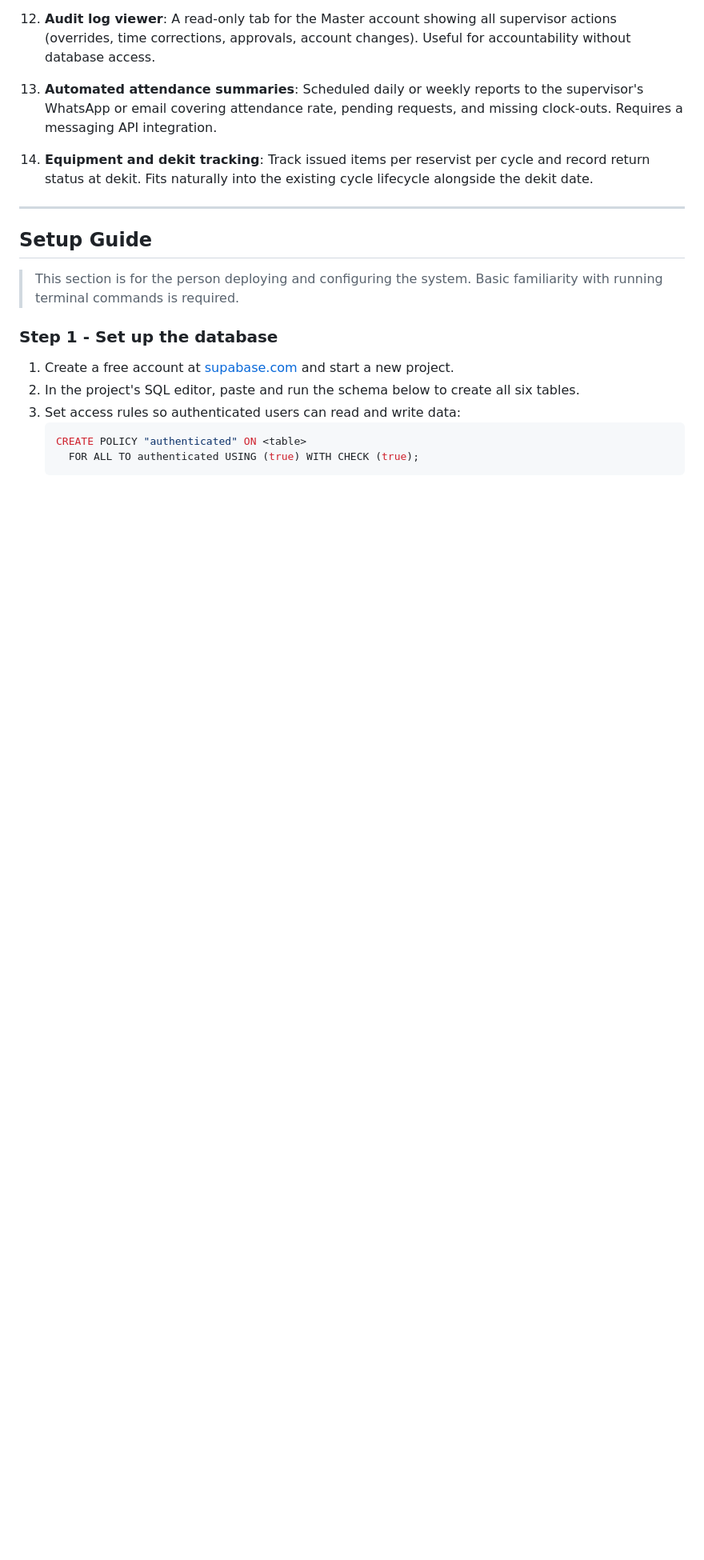
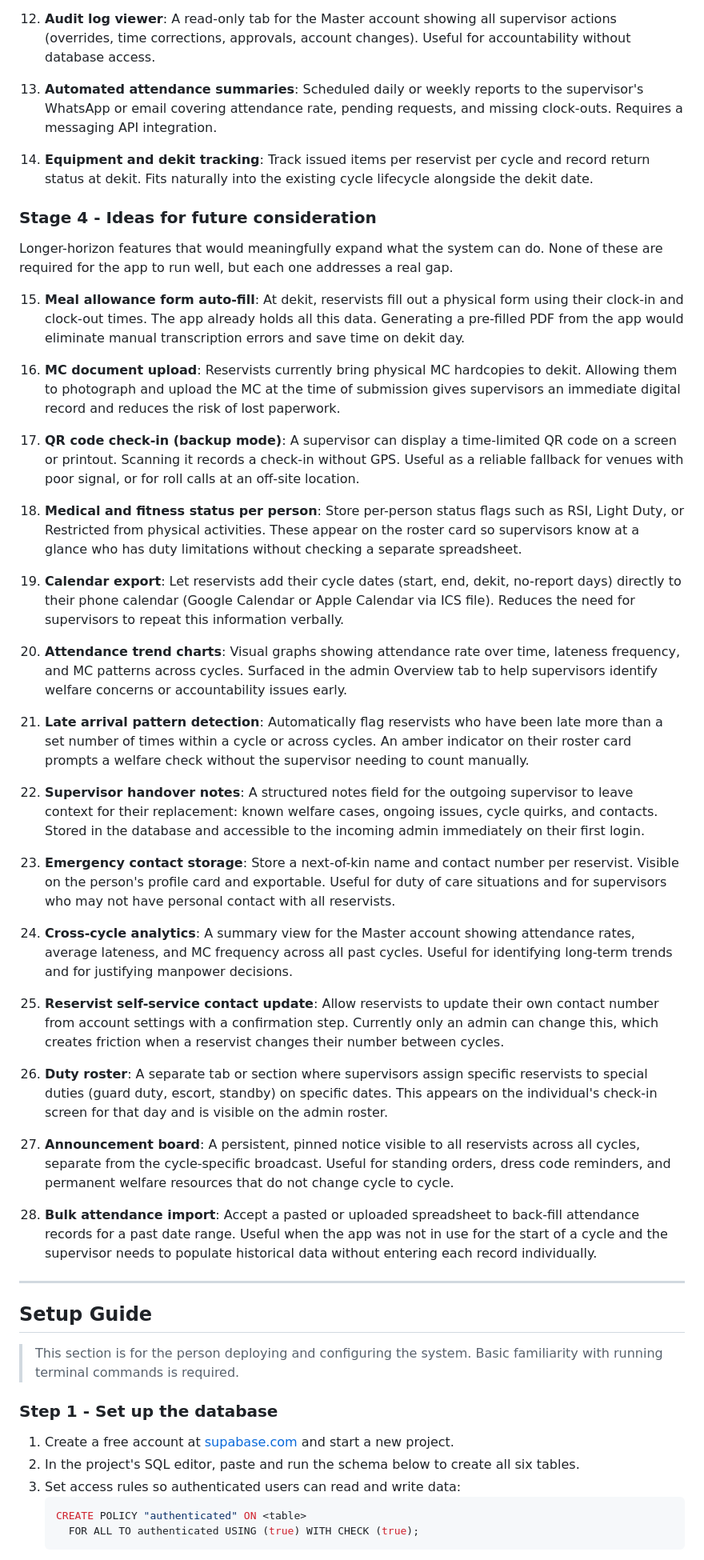
Before and after one commit to GOHSUNJIN/reservist, a Markdown page: README.md, the part around the change. Shown at 80% size. GitHub-like rendering; blank space fills up the shorter version.

Commit message:
Add Stage 4 future ideas to planned enhancements in README
Co-Authored-By: Claude Sonnet 4.6 <noreply@anthropic.com>

```diff
--- a/README.md
+++ b/README.md
@@ -447,6 +447,38 @@ Features that improve day-to-day operations but are not blockers for handover.
 13. **Automated attendance summaries**: Scheduled daily or weekly reports to the supervisor's WhatsApp or email covering attendance rate, pending requests, and missing clock-outs. Requires a messaging API integration.
 
 14. **Equipment and dekit tracking**: Track issued items per reservist per cycle and record return status at dekit. Fits naturally into the existing cycle lifecycle alongside the dekit date.
+
+### Stage 4 - Ideas for future consideration
+
+Longer-horizon features that would meaningfully expand what the system can do. None of these are required for the app to run well, but each one addresses a real gap.
+
+15. **Meal allowance form auto-fill**: At dekit, reservists fill out a physical form using their clock-in and clock-out times. The app already holds all this data. Generating a pre-filled PDF from the app would eliminate manual transcription errors and save time on dekit day.
+
+16. **MC document upload**: Reservists currently bring physical MC hardcopies to dekit. Allowing them to photograph and upload the MC at the time of submission gives supervisors an immediate digital record and reduces the risk of lost paperwork.
+
+17. **QR code check-in (backup mode)**: A supervisor can display a time-limited QR code on a screen or printout. Scanning it records a check-in without GPS. Useful as a reliable fallback for venues with poor signal, or for roll calls at an off-site location.
+
+18. **Medical and fitness status per person**: Store per-person status flags such as RSI, Light Duty, or Restricted from physical activities. These appear on the roster card so supervisors know at a glance who has duty limitations without checking a separate spreadsheet.
+
+19. **Calendar export**: Let reservists add their cycle dates (start, end, dekit, no-report days) directly to their phone calendar (Google Calendar or Apple Calendar via ICS file). Reduces the need for supervisors to repeat this information verbally.
+
+20. **Attendance trend charts**: Visual graphs showing attendance rate over time, lateness frequency, and MC patterns across cycles. Surfaced in the admin Overview tab to help supervisors identify welfare concerns or accountability issues early.
+
+21. **Late arrival pattern detection**: Automatically flag reservists who have been late more than a set number of times within a cycle or across cycles. An amber indicator on their roster card prompts a welfare check without the supervisor needing to count manually.
+
+22. **Supervisor handover notes**: A structured notes field for the outgoing supervisor to leave context for their replacement: known welfare cases, ongoing issues, cycle quirks, and contacts. Stored in the database and accessible to the incoming admin immediately on their first login.
+
+23. **Emergency contact storage**: Store a next-of-kin name and contact number per reservist. Visible on the person's profile card and exportable. Useful for duty of care situations and for supervisors who may not have personal contact with all reservists.
+
+24. **Cross-cycle analytics**: A summary view for the Master account showing attendance rates, average lateness, and MC frequency across all past cycles. Useful for identifying long-term trends and for justifying manpower decisions.
+
+25. **Reservist self-service contact update**: Allow reservists to update their own contact number from account settings with a confirmation step. Currently only an admin can change this, which creates friction when a reservist changes their number between cycles.
+
+26. **Duty roster**: A separate tab or section where supervisors assign specific reservists to special duties (guard duty, escort, standby) on specific dates. This appears on the individual's check-in screen for that day and is visible on the admin roster.
+
+27. **Announcement board**: A persistent, pinned notice visible to all reservists across all cycles, separate from the cycle-specific broadcast. Useful for standing orders, dress code reminders, and permanent welfare resources that do not change cycle to cycle.
+
+28. **Bulk attendance import**: Accept a pasted or uploaded spreadsheet to back-fill attendance records for a past date range. Useful when the app was not in use for the start of a cycle and the supervisor needs to populate historical data without entering each record individually.
 
 ---
 
```
